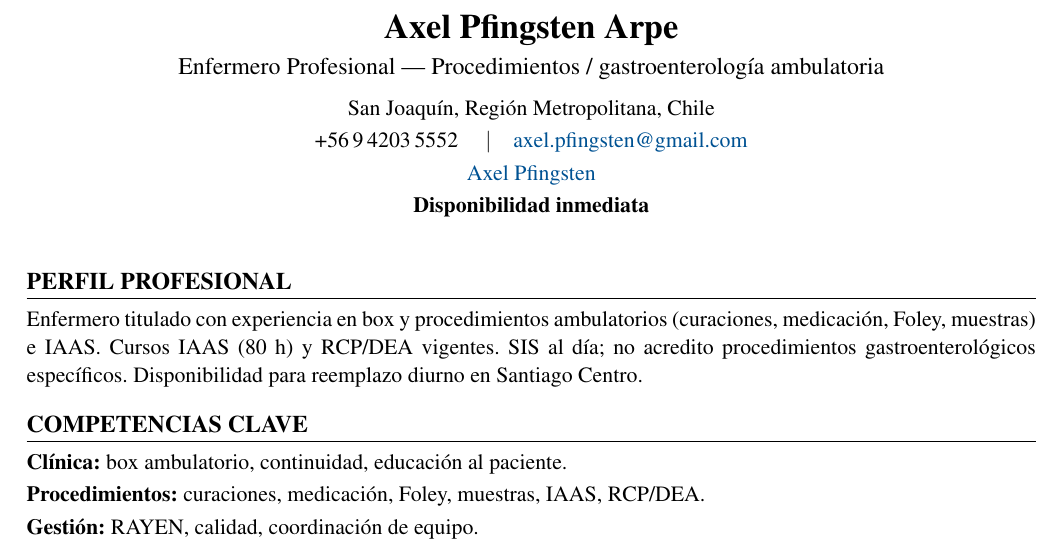
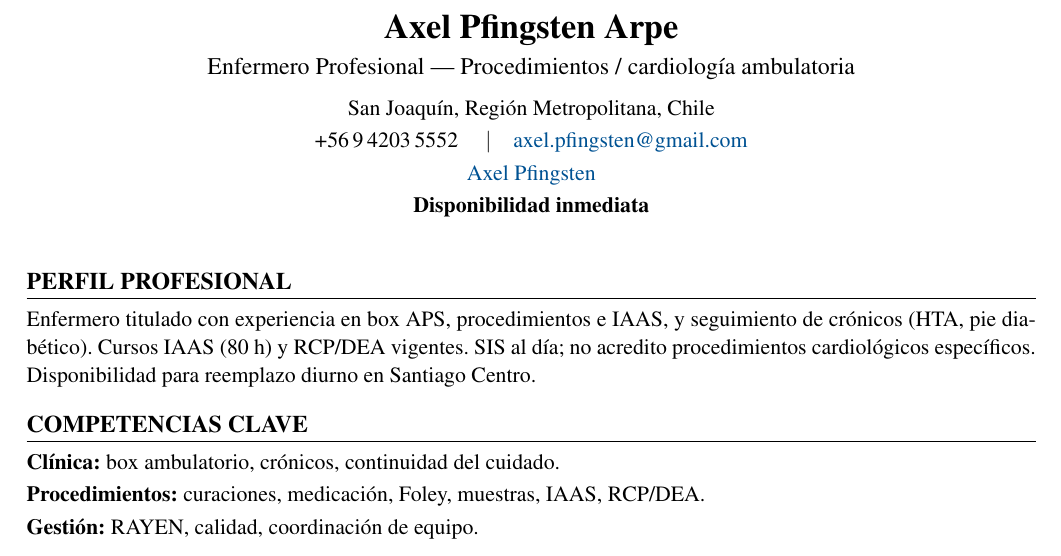
Before and after one commit to guillermoprojaslema/Agarra-la-Pallapp, a LaTeX CV (CV_Axel_Pfingsten_Arpe.tex): part of page 1 of 2, cut so that both start at the same text. Compiled offline with pdfLaTeX.

Commit message:
Adaptar CV Harvard a OF-20260930-06: Enfermera(o) Clínica(o) Cardiología (reemplazo LM) — UC CHRISTUS.
Partiendo de CV_Base.docx; perfil y bullets alineados a la oferta.

```diff
--- a/CV_Axel_Pfingsten_Arpe.tex
+++ b/CV_Axel_Pfingsten_Arpe.tex
@@ -20,7 +20,7 @@
   linkcolor=linkblue,
   pdfauthor={Axel Pfingsten Arpe},
   pdftitle={Curriculum Vitae — Axel Pfingsten Arpe},
-  pdfsubject={Enfermero Profesional — Procedimientos / gastro ambulatoria}
+  pdfsubject={Enfermero Profesional — Procedimientos / cardio ambulatoria}
 }
 
 \pagestyle{empty}
@@ -50,7 +50,7 @@
 %========== ENCABEZADO ==========
 \begin{center}
   {\LARGE\bfseries Axel Pfingsten Arpe}\\[4pt]
-  {\large Enfermero Profesional --- Procedimientos / gastroenterología ambulatoria}\\[6pt]
+  {\large Enfermero Profesional --- Procedimientos / cardiología ambulatoria}\\[6pt]
   San Joaquín, Región Metropolitana, Chile\\[2pt]
   +56\,9\,4203\,5552 \quad$\vert$\quad
   \href{mailto:axel.pfingsten@gmail.com}{axel.pfingsten@gmail.com}\\[2pt]
@@ -62,11 +62,11 @@
 
 %========== PERFIL ==========
 \section{Perfil profesional}
-Enfermero titulado con experiencia en box y procedimientos ambulatorios (curaciones, medicación, Foley, muestras) e IAAS. Cursos IAAS (80~h) y RCP/DEA vigentes. SIS al día; no acredito procedimientos gastroenterológicos específicos. Disponibilidad para reemplazo diurno en Santiago Centro.
+Enfermero titulado con experiencia en box APS, procedimientos e IAAS, y seguimiento de crónicos (HTA, pie diabético). Cursos IAAS (80~h) y RCP/DEA vigentes. SIS al día; no acredito procedimientos cardiológicos específicos. Disponibilidad para reemplazo diurno en Santiago Centro.
 
 %========== COMPETENCIAS ==========
 \section{Competencias clave}
-\textbf{Clínica:} box ambulatorio, continuidad, educación al paciente.\\[2pt]
+\textbf{Clínica:} box ambulatorio, crónicos, continuidad del cuidado.\\[2pt]
 \textbf{Procedimientos:} curaciones, medicación, Foley, muestras, IAAS, RCP/DEA.\\[2pt]
 \textbf{Gestión:} RAYEN, calidad, coordinación de equipo.\\[2pt]
 
```
Also changed, not shown: CV_Axel_Pfingsten_Arpe.pdf.
